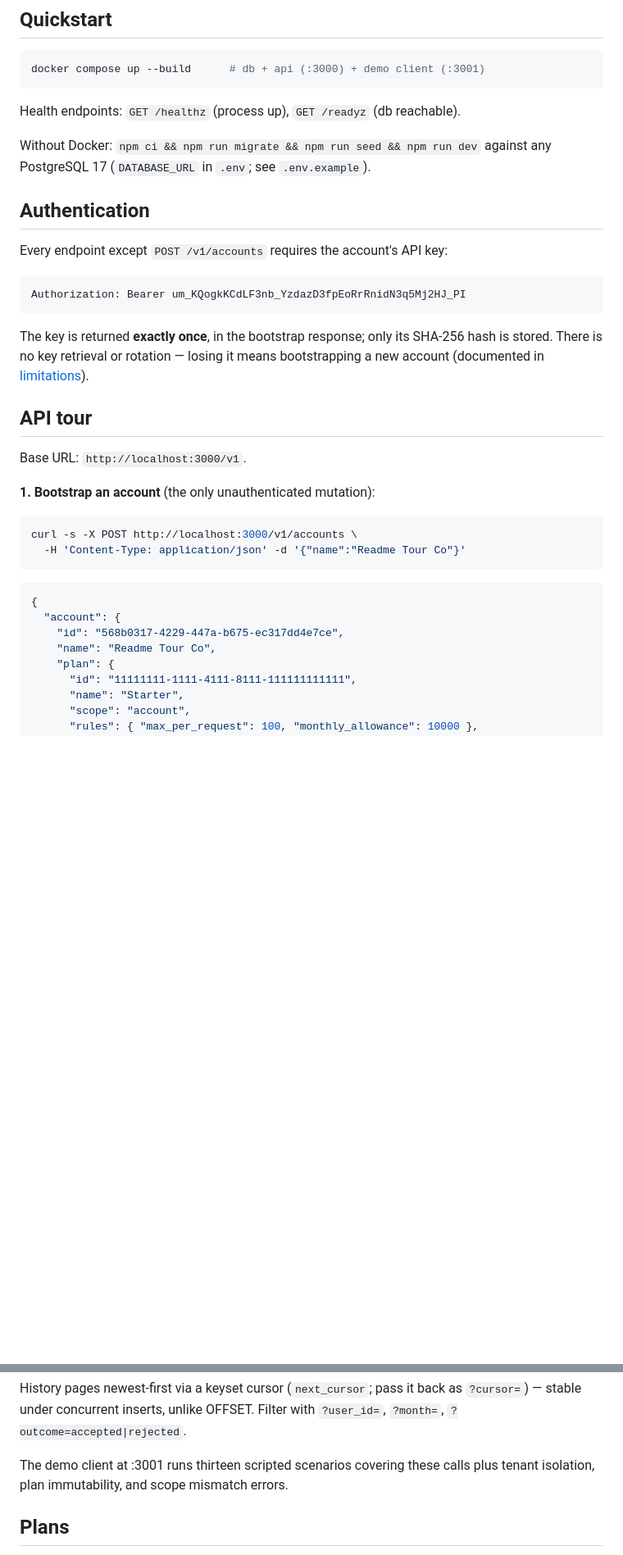
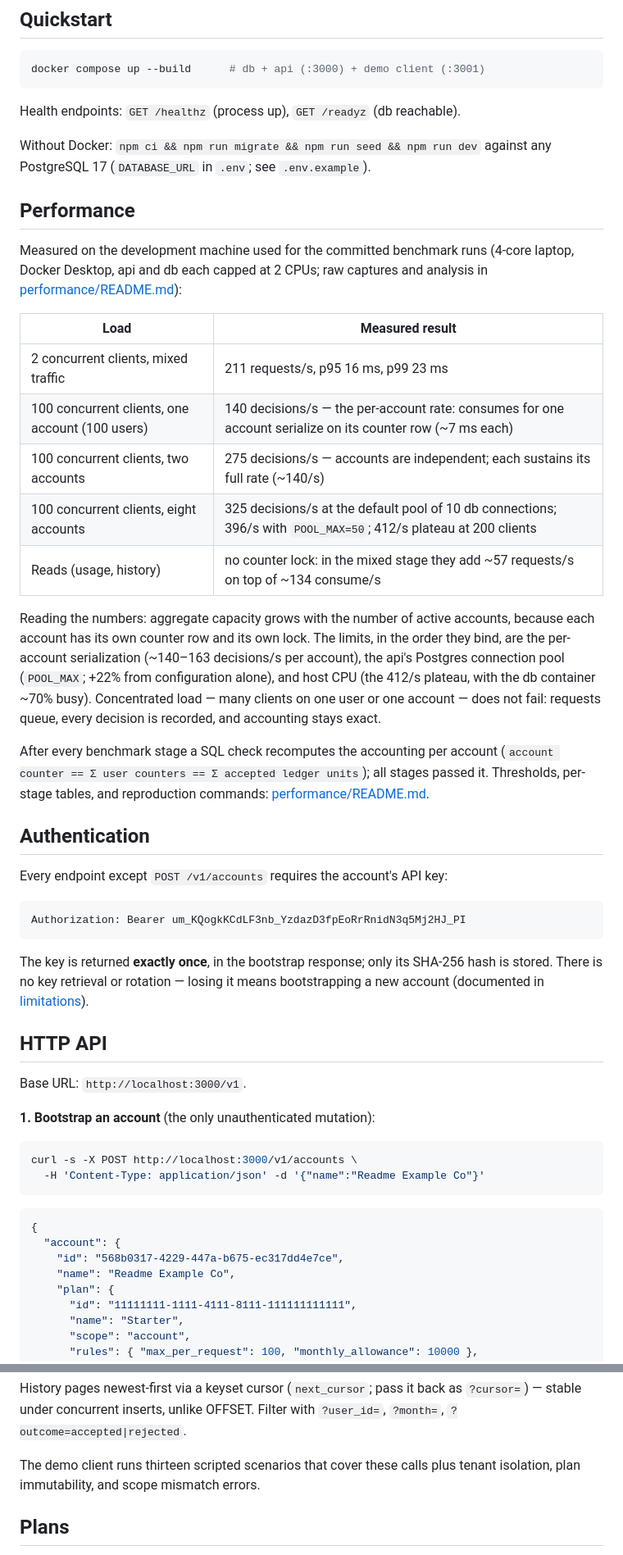
Before and after one commit to JihadNihadAwad/Usage-Quota-Service-FTS, a Markdown page: README.md, 2 parts joined by grey strips. Shown at 82% size. Rendered like a GitHub page; blank space fills up the shorter version.

````diff
--- a/README.md
+++ b/README.md
@@ -74,6 +51,34 @@ Health endpoints: `GET /healthz` (process up), `GET /readyz` (db reachable).
 
 Without Docker: `npm ci && npm run migrate && npm run seed && npm run dev`
 against any PostgreSQL 17 (`DATABASE_URL` in `.env`; see `.env.example`).
+
+## Performance
+
+Measured on the development machine used for the committed benchmark runs
+(4-core laptop, Docker Desktop, api and db each capped at 2 CPUs; raw
+captures and analysis in [performance/README.md](performance/README.md)):
+
+| Load                                            | Measured result                                                                                                  |
+| ----------------------------------------------- | ---------------------------------------------------------------------------------------------------------------- |
+| 2 concurrent clients, mixed traffic             | 211 requests/s, p95 16 ms, p99 23 ms                                                                             |
+| 100 concurrent clients, one account (100 users) | 140 decisions/s — the per-account rate: consumes for one account serialize on its counter row (~7 ms each)       |
+| 100 concurrent clients, two accounts            | 275 decisions/s — accounts are independent; each sustains its full rate (~140/s)                                 |
+| 100 concurrent clients, eight accounts          | 325 decisions/s at the default pool of 10 db connections; 396/s with `POOL_MAX=50`; 412/s plateau at 200 clients |
+| Reads (usage, history)                          | no counter lock: in the mixed stage they add ~57 requests/s on top of ~134 consume/s                             |
+
+Reading the numbers: aggregate capacity grows with the number of active
+accounts, because each account has its own counter row and its own lock. The
+limits, in the order they bind, are the per-account serialization
+(~140–163 decisions/s per account), the api's Postgres connection pool
+(`POOL_MAX`; +22% from configuration alone), and host CPU (the 412/s plateau,
+with the db container ~70% busy). Concentrated load — many clients on one
+user or one account — does not fail: requests queue, every decision is
+recorded, and accounting stays exact.
+
+After every benchmark stage a SQL check recomputes the accounting per
+account (`account counter == Σ user counters == Σ accepted ledger units`);
+all stages passed it. Thresholds, per-stage tables, and reproduction
+commands: [performance/README.md](performance/README.md).
 
 ## Authentication
 
@@ -87,7 +92,7 @@ The key is returned **exactly once**, in the bootstrap response; only its
 SHA-256 hash is stored. There is no key retrieval or rotation — losing it
 means bootstrapping a new account (documented in [limitations](#known-limitations)).
 
-## API tour
+## HTTP API
 
 Base URL: `http://localhost:3000/v1`.
 
@@ -95,14 +100,14 @@ Base URL: `http://localhost:3000/v1`.
 
 ```bash
 curl -s -X POST http://localhost:3000/v1/accounts \
-  -H 'Content-Type: application/json' -d '{"name":"Readme Tour Co"}'
+  -H 'Content-Type: application/json' -d '{"name":"Readme Example Co"}'
 ```
 
 ```json
 {
   "account": {
     "id": "568b0317-4229-447a-b675-ec317dd4e7ce",
-    "name": "Readme Tour Co",
+    "name": "Readme Example Co",
     "plan": {
       "id": "11111111-1111-4111-8111-111111111111",
       "name": "Starter",
@@ -302,8 +307,8 @@ History pages newest-first via a keyset cursor (`next_cursor`; pass it back as
 `?cursor=`) — stable under concurrent inserts, unlike OFFSET. Filter with
 `?user_id=`, `?month=`, `?outcome=accepted|rejected`.
 
-The demo client at :3001 runs thirteen scripted scenarios covering these
-calls plus tenant isolation, plan immutability, and scope mismatch errors.
+The demo client runs thirteen scripted scenarios that cover these calls
+plus tenant isolation, plan immutability, and scope mismatch errors.
 
 ## Plans
 
````
Also changed, not shown: other parts of README.md (+48 -87 lines), performance/README.md (+42 -41 lines).
